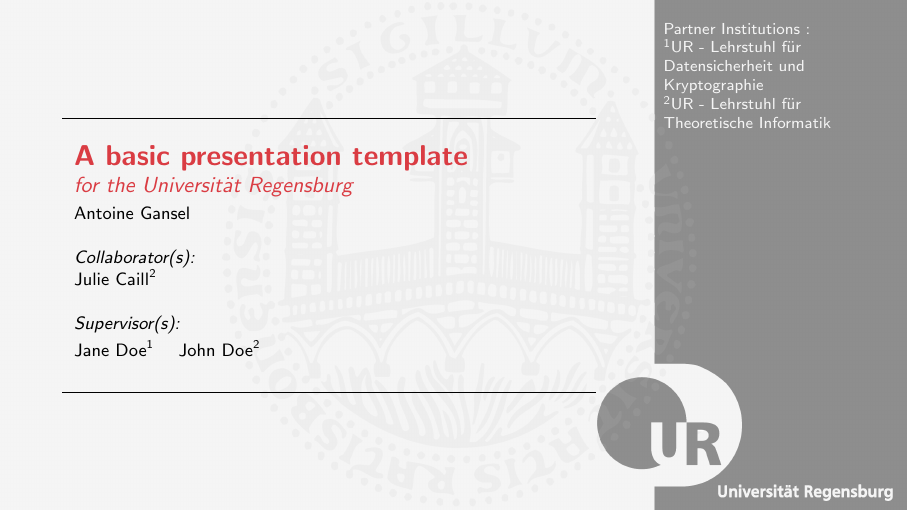
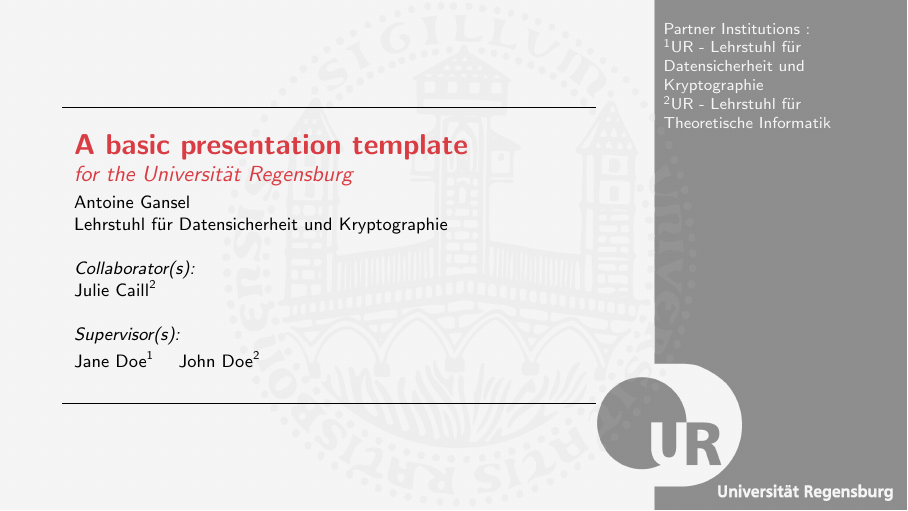
Before and after one commit to A-GX/University-Regensburg---Beamer-Template, LaTeX slides (main.tex, which reads Config/style/uniReg.sty): page 1 of 38. Compiled offline with pdfLaTeX; a LaTeX package or settings file that is missing is left out.

Commit message:
every faculty are now available

```diff
--- a/Config/style/uniReg.sty
+++ b/Config/style/uniReg.sty
@@ -45,7 +45,7 @@
 \Supervisors{} %default value
 \Collaborators{} %default value
 
-\newcommand{\insertAuthor}[0]{\ifx\insertSingleAuthor\empty\insertMultAuthor\else\insertSingleAuthor\fi}
+\newcommand{\insertAuthor}[0]{\ifx\insertMultAuthor\empty\insertSingleAuthor\else\insertMultAuthor\fi}
 
 \author{\insertAuthor\insertAuthorInstitute\insertCollaborators\insertSupervisors}
 
--- a/main.tex
+++ b/main.tex
@@ -25,13 +25,14 @@
 \subtitle{for the Universität Regensburg}
 
 % If you are multiple authors/presenters :
-%   1. Comment \singleAuthor and use \multAuthors as in example
-%   2. a- If you are from the same faculty/institute, you can use \AuthorInstitute{...}
+%   1. Use \multAuthors as in example
+%   2. Input in \singleAuthor the name of the main presenter or the initials of all presenters
+%   3. a- If you are from the same faculty/institute, you can use \AuthorInstitute{...}
 %         instead if of \inst{...}
 %      b- if you are from different institutes, comment the line \AuthorInstitute{...} and use
 %         \inst{...} together with \institute{...} ligne 28
 \singleAuthor{Antoine Gansel}
-%\AuthorInstitute{Lehrstuhl für Datensicherheit und Kryptographie}
+\AuthorInstitute{Lehrstuhl für Datensicherheit und Kryptographie}
 %\multAuthors{Antoine Gansel    Jullie Cailler}
 
 % You can comment what is not needed
```
